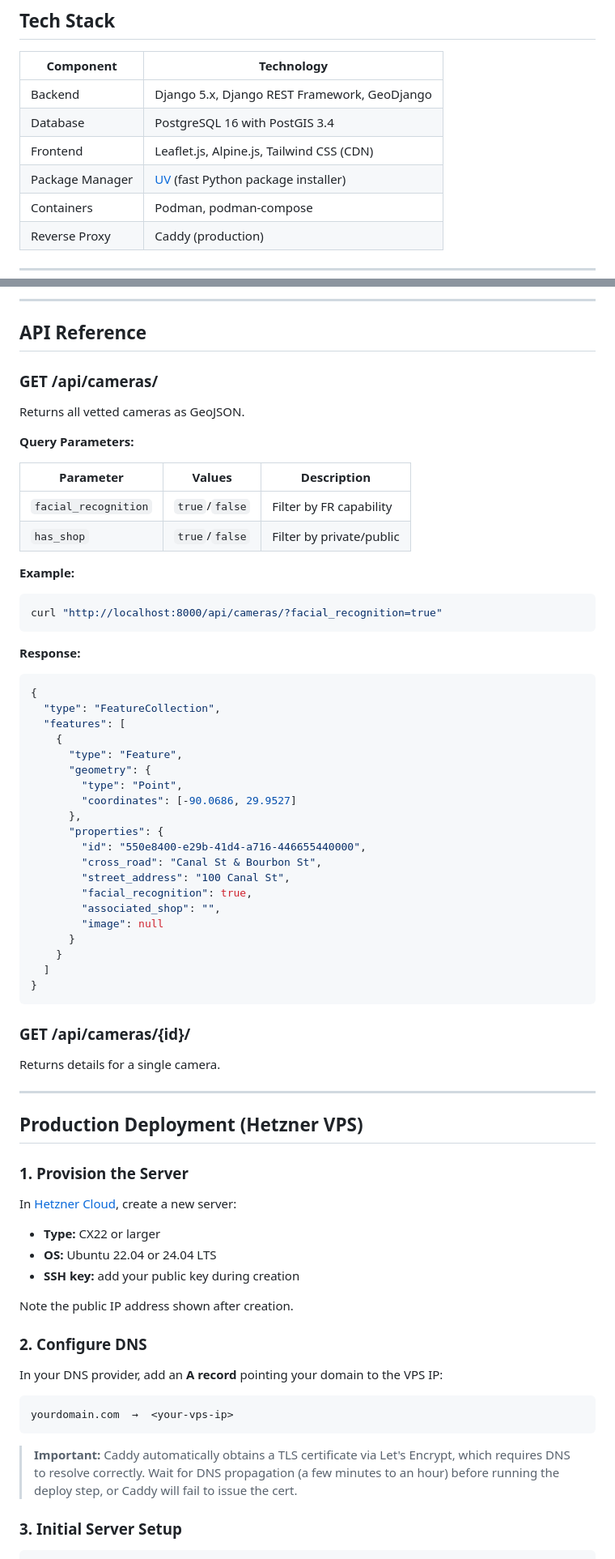
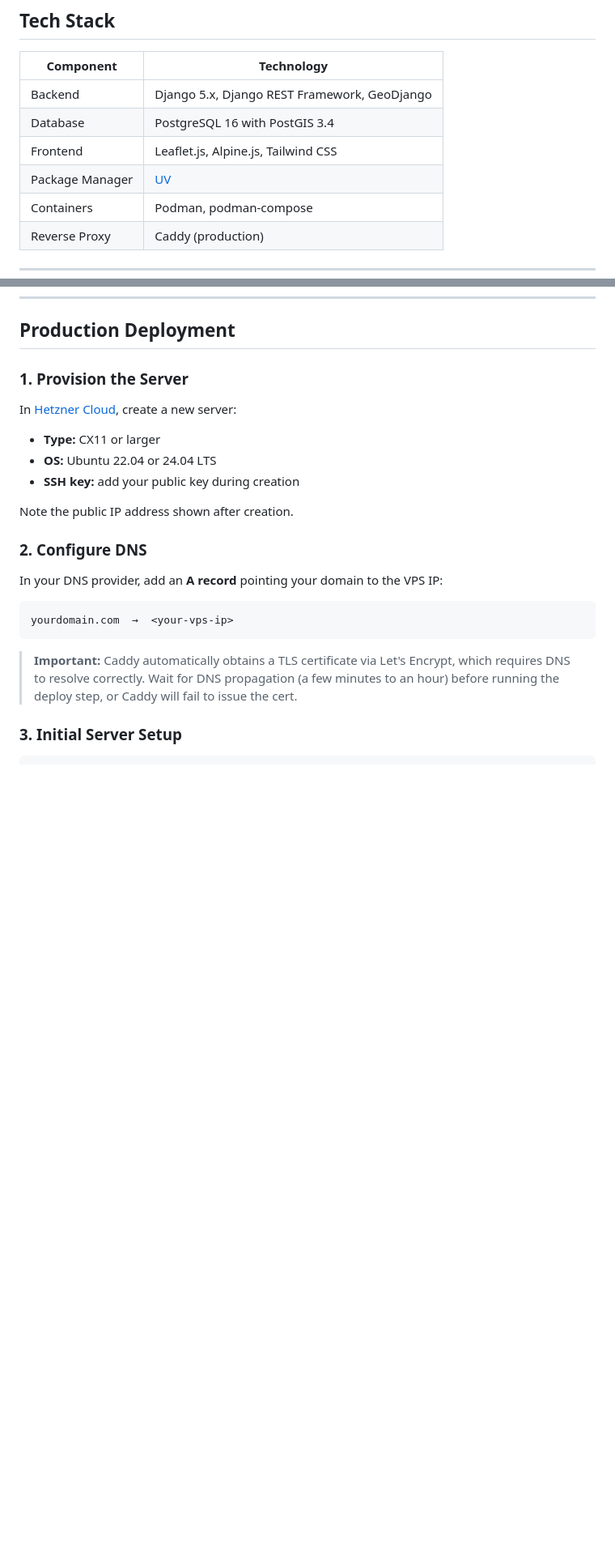
Before and after one commit to antoineclaval/new_orleans_surveillance_map, a Markdown page: README.md, 2 parts joined by grey strips. Shown at 81% size. GitHub-like rendering; blank space fills up the shorter version.

````diff
--- a/README.md
+++ b/README.md
@@ -22,8 +22,8 @@ A web application to map surveillance cameras in New Orleans with three user typ
 |-----------|------------|
 | Backend | Django 5.x, Django REST Framework, GeoDjango |
 | Database | PostgreSQL 16 with PostGIS 3.4 |
-| Frontend | Leaflet.js, Alpine.js, Tailwind CSS (CDN) |
-| Package Manager | [UV](https://github.com/astral-sh/uv) (fast Python package installer) |
+| Frontend | Leaflet.js, Alpine.js, Tailwind CSS |
+| Package Manager | [UV](https://github.com/astral-sh/uv)|
 | Containers | Podman, podman-compose |
 | Reverse Proxy | Caddy (production) |
 
@@ -332,60 +231,10 @@ project-nola-mapping/
----
-
-## API Reference
-
-### GET /api/cameras/
-
-Returns all vetted cameras as GeoJSON.
-
-**Query Parameters:**
-
-| Parameter | Values | Description |
-|-----------|--------|-------------|
-| `facial_recognition` | `true`/`false` | Filter by FR capability |
-| `has_shop` | `true`/`false` | Filter by private/public |
-
-**Example:**
-```bash
-curl "http://localhost:8000/api/cameras/?facial_recognition=true"
-```
-
-**Response:**
-```json
-{
-  "type": "FeatureCollection",
-  "features": [
-    {
-      "type": "Feature",
-      "geometry": {
-        "type": "Point",
-        "coordinates": [-90.0686, 29.9527]
-      },
-      "properties": {
-        "id": "550e8400-e29b-41d4-a716-446655440000",
-        "cross_road": "Canal St & Bourbon St",
-        "street_address": "100 Canal St",
-        "facial_recognition": true,
-        "associated_shop": "",
-        "image": null
-      }
-    }
-  ]
-}
-```
-
-### GET /api/cameras/{id}/
-
-Returns details for a single camera.
-
----
-
-## Production Deployment (Hetzner VPS)
+## Production Deployment
 
 ### 1. Provision the Server
 
 In [Hetzner Cloud](https://console.hetzner.cloud/), create a new server:
 
-- **Type:** CX22 or larger
+- **Type:** CX11 or larger
 - **OS:** Ubuntu 22.04 or 24.04 LTS
 - **SSH key:** add your public key during creation
 
````
Also changed, not shown: other parts of README.md (+1 -102 lines).
